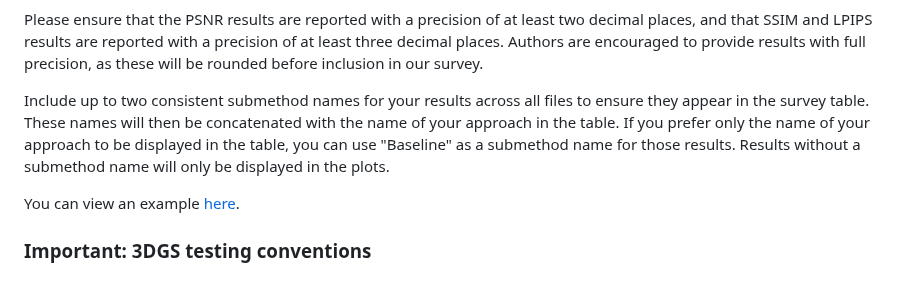
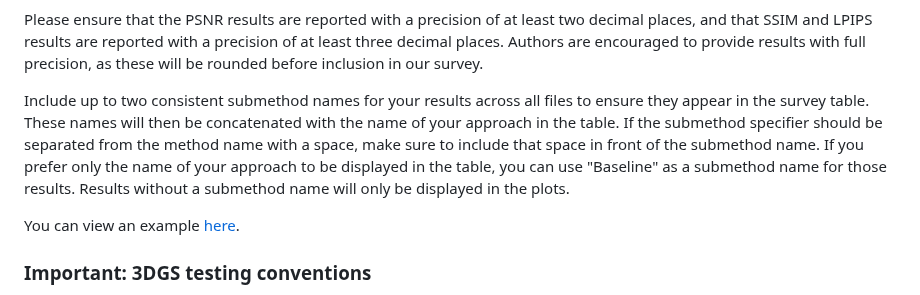
Before and after one commit to w-m/3dgs-compression-survey, a Markdown page: README.md, the part around the change. Drawn GitHub-style.

Commit message:
specify submethod naming conventions

```diff
--- a/README.md
+++ b/README.md
@@ -69,7 +69,7 @@ Baseline,xx.xx,0.xxx,0.xxx,xxxxxxxx,xxxxxxxx
 
 Please ensure that the PSNR results are reported with a precision of at least two decimal places, and that SSIM and LPIPS results are reported with a precision of at least three decimal places. Authors are encouraged to provide results with full precision, as these will be rounded before inclusion in our survey.
 
-Include up to two consistent submethod names for your results across all files to ensure they appear in the survey table. These names will then be concatenated with the name of your approach in the table. If you prefer only the name of your approach to be displayed in the table, you can use "Baseline" as a submethod name for those results. Results without a submethod name will only be displayed in the plots.
+Include up to two consistent submethod names for your results across all files to ensure they appear in the survey table. These names will then be concatenated with the name of your approach in the table. If the submethod specifier should be separated from the method name with a space, make sure to include that space in front of the submethod name. If you prefer only the name of your approach to be displayed in the table, you can use "Baseline" as a submethod name for those results. Results without a submethod name will only be displayed in the plots.
 
 You can view an example [here](https://github.com/fraunhoferhhi/Self-Organizing-Gaussians/tree/main/results).
 
```
